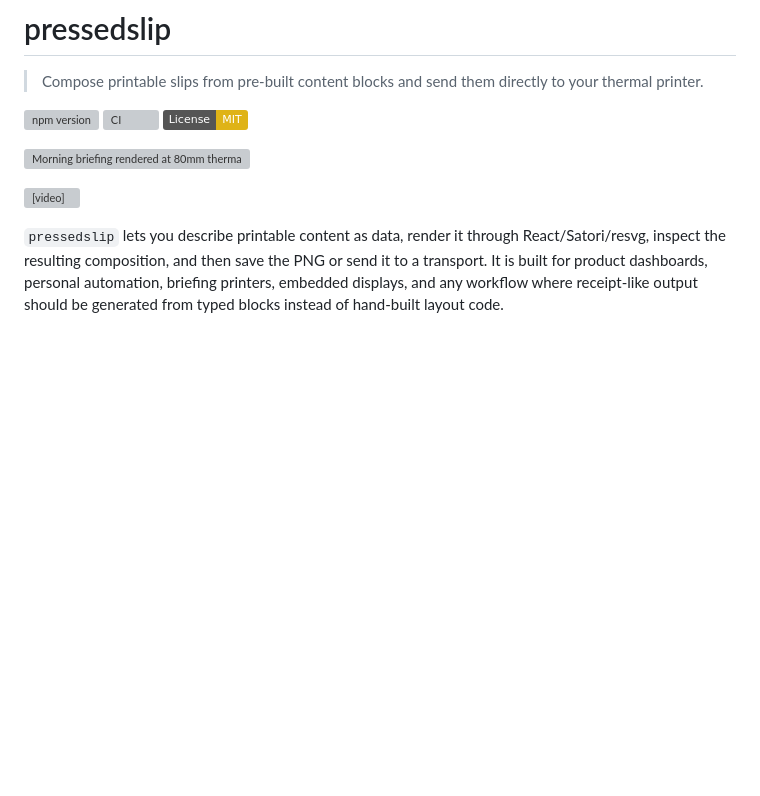
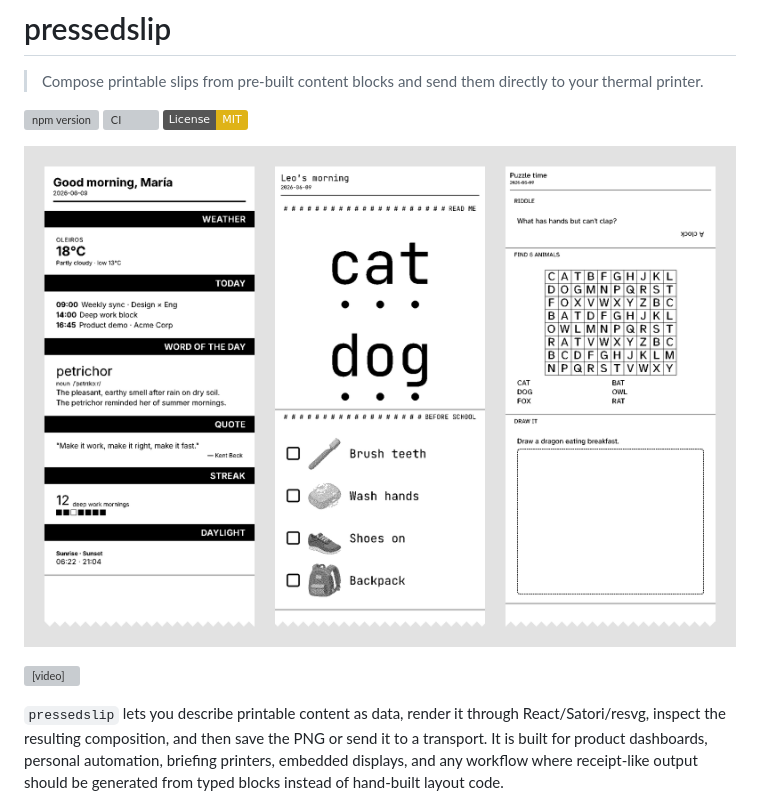
Before and after one commit to diegomarino/pressedslip, a Markdown page: README.md, the part around the change. Rendered like a GitHub page; pictures changed too: docs/assets/visual-refs/hero.png (added); badges without logos; blank space fills up the shorter version; grey boxes are pictures that could not be loaded.

Commit message:
docs(readme): replace the hero with three themed slips side by side
hero.png shows a morning briefing (default theme), a kids' phonics and
emoji checklist (mono) and a puzzle slip with an upside-down riddle, word
search and drawing frame (compact), on a grey background with torn paper
edges. render-visual-refs builds it; composition-example.png stays for the
guides that pair it with the Quick Example code.

Co-Authored-By: Claude Opus 5.5 <noreply@anthropic.com>

```diff
--- a/README.md
+++ b/README.md
@@ -6,7 +6,7 @@
 [![CI](https://github.com/diegomarino/pressedslip/actions/workflows/ci.yml/badge.svg)](https://github.com/diegomarino/pressedslip/actions/workflows/ci.yml)
 [![License: MIT](https://img.shields.io/badge/License-MIT-yellow.svg)](https://opensource.org/licenses/MIT)
 
-![Morning briefing rendered at 80mm thermal width](https://raw.githubusercontent.com/diegomarino/pressedslip/main/docs/assets/visual-refs/composition-example.png)
+![Three 80 mm slips rendered by pressedslip: a morning briefing, a kids' phonics and emoji checklist, and a puzzle slip with an upside-down riddle, word search and drawing frame](https://raw.githubusercontent.com/diegomarino/pressedslip/main/docs/assets/visual-refs/hero.png)
 
 <video src="https://github.com/user-attachments/assets/9df1895b-349f-410e-99cd-5cff7bf11700" controls autoplay loop muted width="100%"></video>
 
```
Also changed, not shown: 1 other file.
